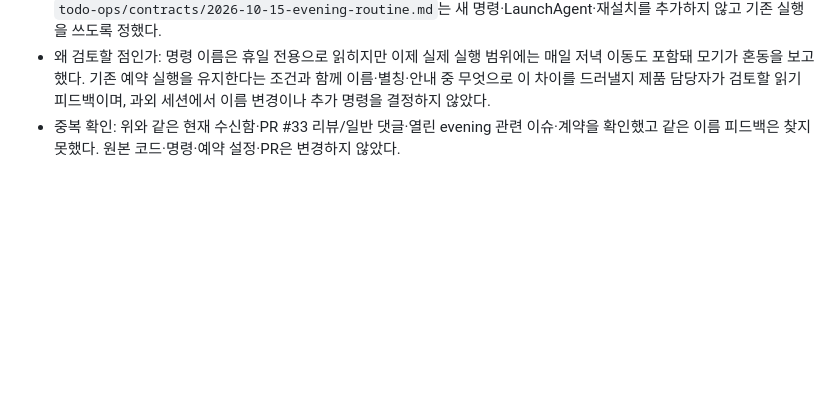
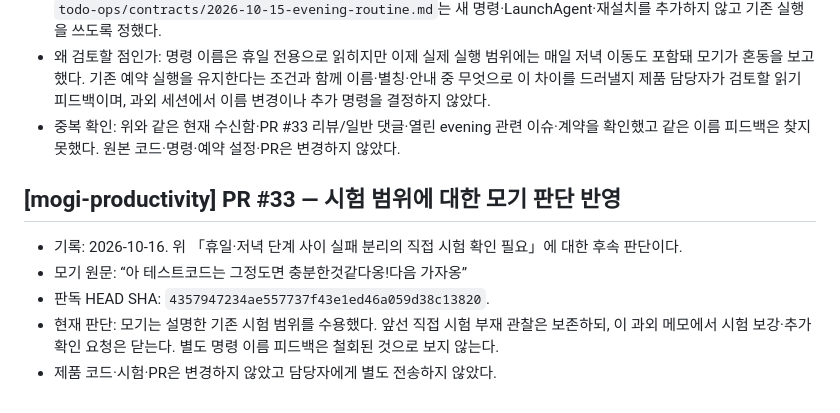
Before and after one commit to samkimpepper/mogi-cards, a Markdown page: master-delivery-memos.md, the part around the change. Drawn GitHub-style; blank space fills up the shorter version.

Commit message:
docs: record accepted PR33 test scope

```diff
--- a/master-delivery-memos.md
+++ b/master-delivery-memos.md
@@ -25,3 +25,11 @@
 - 근거: `package.json:16-17`의 명령은 `routine:holiday`·`routine:holiday:schedule`이고, `integrations/routine/bin/holiday-routine.js:185-186`은 휴일 단계 다음에 평일에도 저녁 단계를 호출한다. 계약 `todo-ops/contracts/2026-10-15-evening-routine.md`는 새 명령·LaunchAgent·재설치를 추가하지 않고 기존 실행을 쓰도록 정했다.
 - 왜 검토할 점인가: 명령 이름은 휴일 전용으로 읽히지만 이제 실제 실행 범위에는 매일 저녁 이동도 포함돼 모기가 혼동을 보고했다. 기존 예약 실행을 유지한다는 조건과 함께 이름·별칭·안내 중 무엇으로 이 차이를 드러낼지 제품 담당자가 검토할 읽기 피드백이며, 과외 세션에서 이름 변경이나 추가 명령을 결정하지 않았다.
 - 중복 확인: 위와 같은 현재 수신함·PR #33 리뷰/일반 댓글·열린 evening 관련 이슈·계약을 확인했고 같은 이름 피드백은 찾지 못했다. 원본 코드·명령·예약 설정·PR은 변경하지 않았다.
+
+## [mogi-productivity] PR #33 — 시험 범위에 대한 모기 판단 반영
+
+- 기록: 2026-10-16. 위 「휴일·저녁 단계 사이 실패 분리의 직접 시험 확인 필요」에 대한 후속 판단이다.
+- 모기 원문: “아 테스트코드는 그정도면 충분한것같다옹!다음 가자옹”
+- 판독 HEAD SHA: `4357947234ae557737f43e1ed46a059d38c13820`.
+- 현재 판단: 모기는 설명한 기존 시험 범위를 수용했다. 앞선 직접 시험 부재 관찰은 보존하되, 이 과외 메모에서 시험 보강·추가 확인 요청은 닫는다. 별도 명령 이름 피드백은 철회된 것으로 보지 않는다.
+- 제품 코드·시험·PR은 변경하지 않았고 담당자에게 별도 전송하지 않았다.
```
